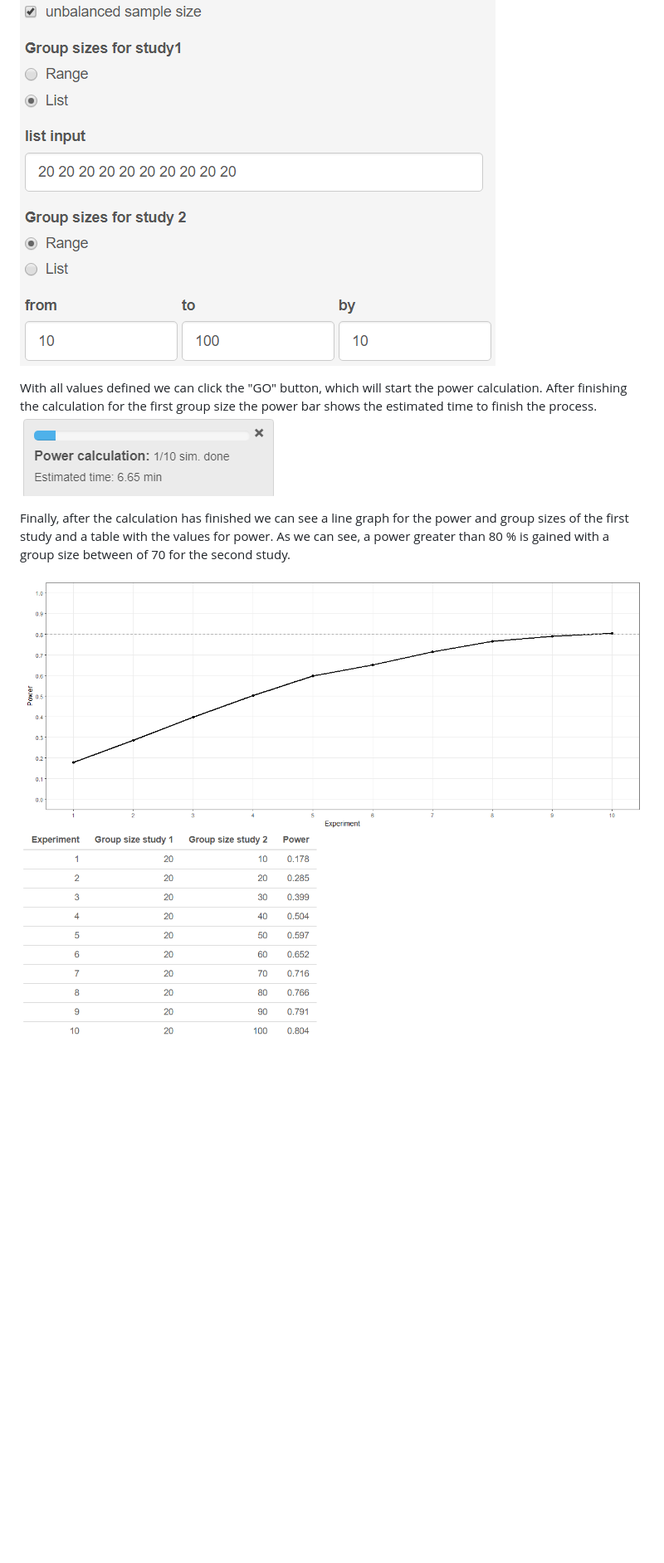
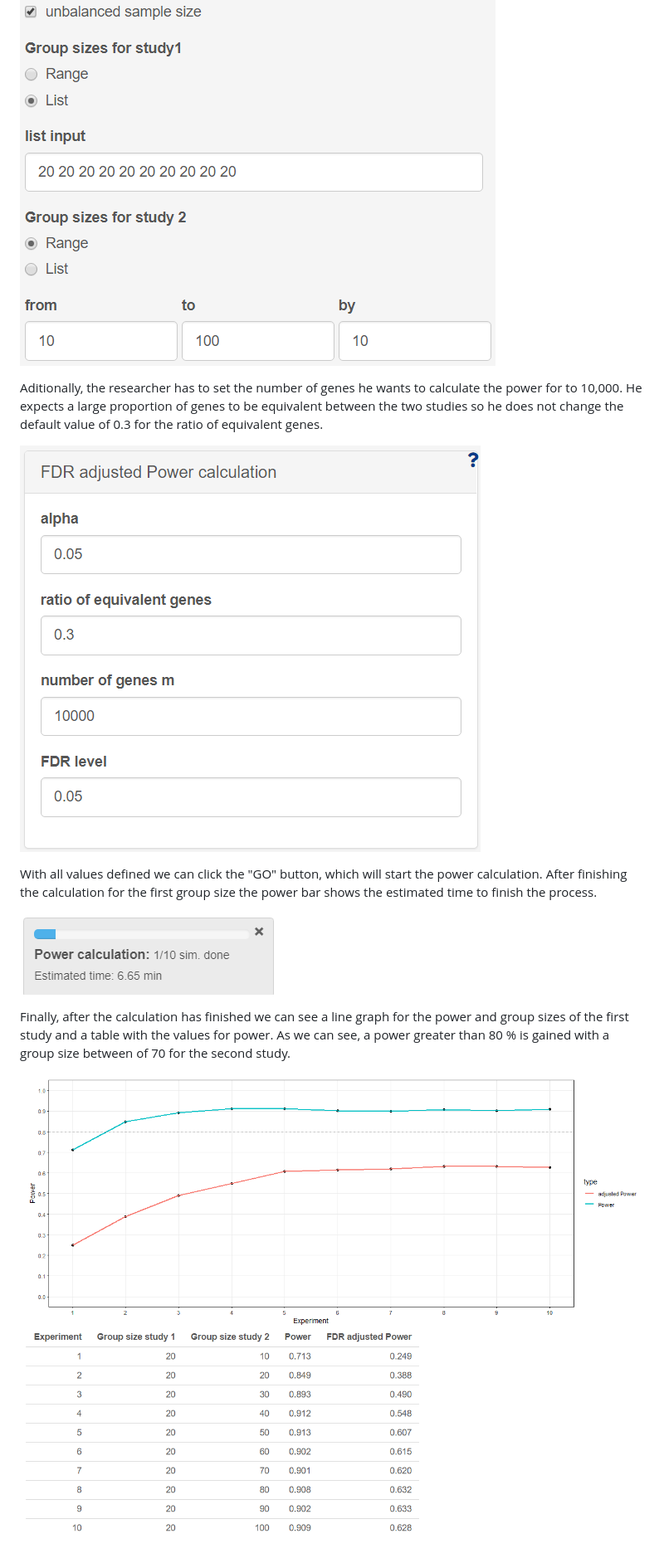
Before and after one commit to Hecate08/pwrECI, a Markdown page: R/instructions.md, the part around the change printed below. Shown: that part at 83% size. GitHub-like rendering; pictures changed too: R/pictures/FDR.png (added), R/pictures/results_unbalanced_1md1_05md2.png; blank space fills up the shorter version.

Commit message:
FDR adjusted power

```diff
--- a/R/instructions.md
+++ b/R/instructions.md
@@ -37,7 +37,12 @@ For "Group sizes for study 1" we can keep the "Range" input and define a range f
 
 ![](pictures/unbalanced2.png)
 
+Aditionally, the researcher has to set the number of genes he wants to calculate the power for to 10,000. He expects a large proportion of genes to be equivalent between the two studies so he does not change the default value of 0.3 for the ratio of equivalent genes.
+
+![](pictures/FDR.png)
+
 With all values defined we can click the "GO" button, which will start the power calculation. After finishing the calculation for the first group size the power bar shows the estimated time to finish the process.
+
 ![](pictures/progressBar.png)
 
 Finally, after the calculation has finished we can see a line graph for the power and group sizes of the first study and a table with the values for power. As we can see, a power greater than 80 % is gained with a group size between of 70 for the second study.
```
Also changed, not shown: other parts of R/instructions.md (+2 -2 lines), 6 other files.
